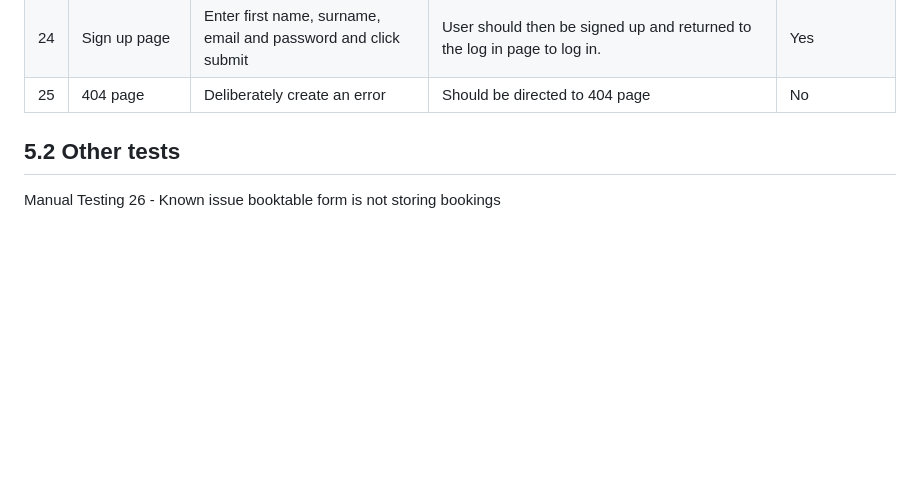
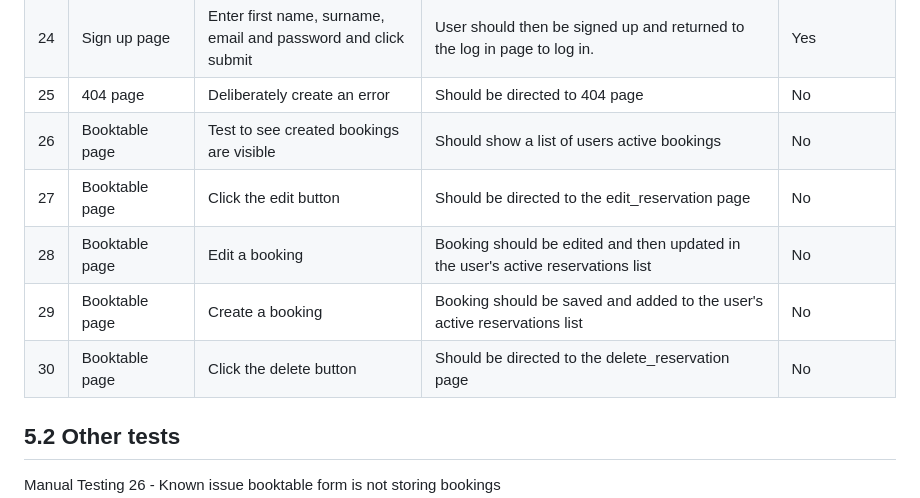
Before and after one commit to WelshDan/smittys-bar, a Markdown page: README.md, the part around one of its changes. GitHub-like rendering; blank space fills up the shorter version.

```diff
--- a/README.md
+++ b/README.md
@@ -314,6 +321,11 @@ A "login" user form that checks username and password
 | 23   | Log in page                     | Click Sign Up button                                            | Should be directed to sign up page                                                                              | Yes               |
 | 24   | Sign up page                    | Enter first name, surname, email and password and click submit  | User should then be signed up and returned to the log in page to log in.                                        | Yes              |
 | 25   | 404 page                        | Deliberately create an error                                    | Should be directed to 404 page                                                                                  | No               |
+| 26   | Booktable page                  | Test to see created bookings are visible                        | Should show a list of users active bookings                                                                     | No               |
+| 27   | Booktable page                  | Click the edit button                                           | Should be directed to the edit_reservation page                                                                 | No               |
+| 28   | Booktable page                  | Edit a booking                                                  | Booking should be edited and then updated in the user's active reservations list                                | No               |
+| 29   | Booktable page                  | Create a booking                                                | Booking should be saved and added to the user's active reservations list                                        | No               |
+| 30   | Booktable page                  | Click the delete button                                         | Should be directed to the delete_reservation page                                                               | No               |
 
 ## 5.2 Other tests
 
```
Also changed, not shown: other parts of README.md (+13 -6 lines), static/img/README/bookings_rel.jpg (added), static/img/README/users_rel.jpg (added), 6 other files.
